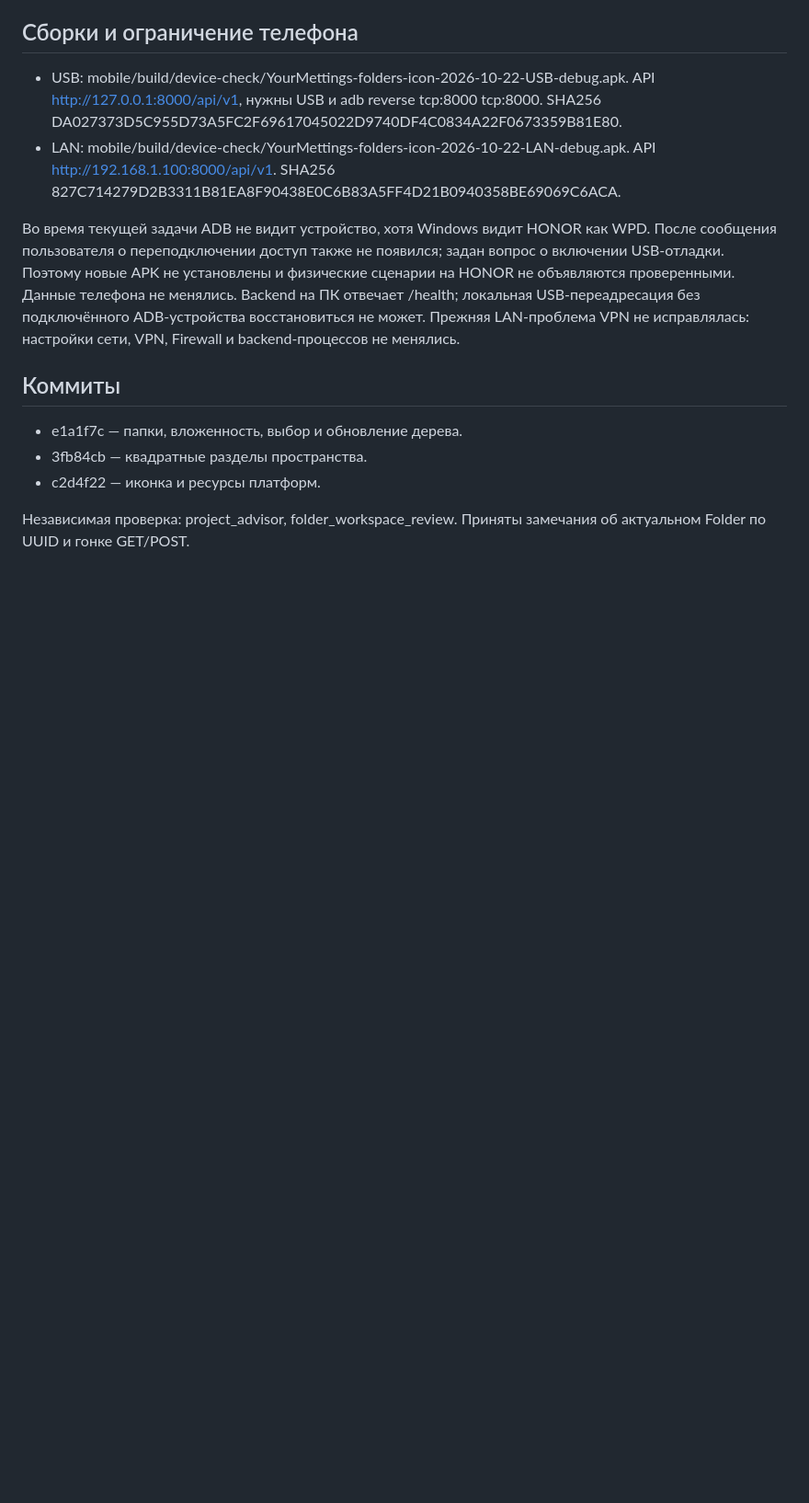
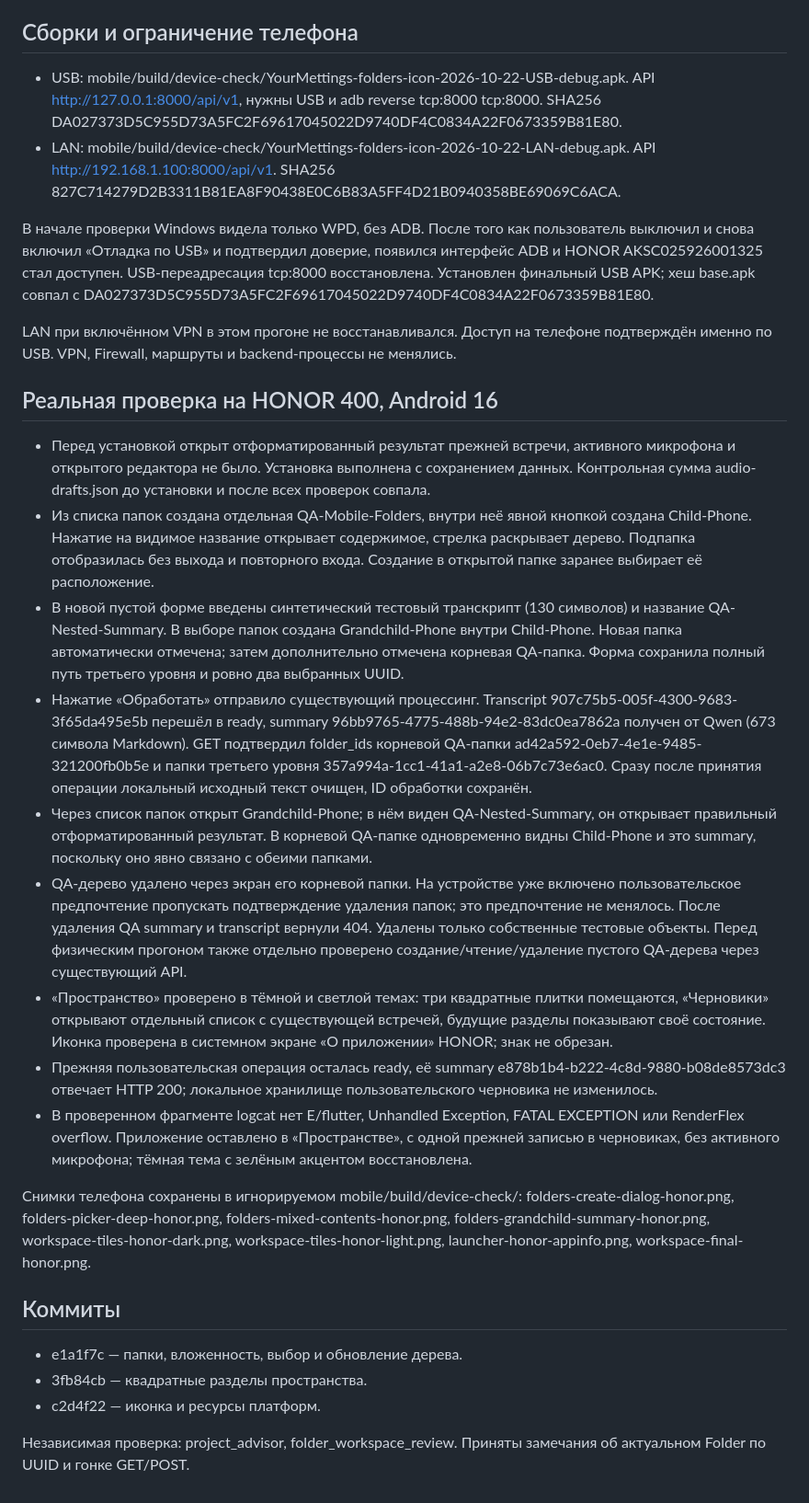
Before and after one commit to Mister-0-Zero/YourMettings, a Markdown page: docs/MOBILE_FOLDERS_WORKSPACE_ICON_2026-10-22.md, the part around the change. Shown at 92% size. Rendered like a GitHub page; blank space fills up the shorter version.

Commit message:
docs(mobile): verify nested folder processing and icon on HONOR

```diff
--- a/docs/MOBILE_FOLDERS_WORKSPACE_ICON_2026-10-22.md
+++ b/docs/MOBILE_FOLDERS_WORKSPACE_ICON_2026-10-22.md
@@ -30,7 +30,23 @@ Android: legacy PNG и adaptive-icon, безопасный inset 8dp защищ
 - USB: mobile/build/device-check/YourMettings-folders-icon-2026-10-22-USB-debug.apk. API http://127.0.0.1:8000/api/v1, нужны USB и adb reverse tcp:8000 tcp:8000. SHA256 DA027373D5C955D73A5FC2F69617045022D9740DF4C0834A22F0673359B81E80.
 - LAN: mobile/build/device-check/YourMettings-folders-icon-2026-10-22-LAN-debug.apk. API http://192.168.1.100:8000/api/v1. SHA256 827C714279D2B3311B81EA8F90438E0C6B83A5FF4D21B0940358BE69069C6ACA.
 
-Во время текущей задачи ADB не видит устройство, хотя Windows видит HONOR как WPD. После сообщения пользователя о переподключении доступ также не появился; задан вопрос о включении USB-отладки. Поэтому новые APK не установлены и физические сценарии на HONOR не объявляются проверенными. Данные телефона не менялись. Backend на ПК отвечает /health; локальная USB-переадресация без подключённого ADB-устройства восстановиться не может. Прежняя LAN-проблема VPN не исправлялась: настройки сети, VPN, Firewall и backend-процессов не менялись.
+В начале проверки Windows видела только WPD, без ADB. После того как пользователь выключил и снова включил «Отладка по USB» и подтвердил доверие, появился интерфейс ADB и HONOR AKSC025926001325 стал доступен. USB-переадресация tcp:8000 восстановлена. Установлен финальный USB APK; хеш base.apk совпал с DA027373D5C955D73A5FC2F69617045022D9740DF4C0834A22F0673359B81E80.
+
+LAN при включённом VPN в этом прогоне не восстанавливался. Доступ на телефоне подтверждён именно по USB. VPN, Firewall, маршруты и backend-процессы не менялись.
+
+## Реальная проверка на HONOR 400, Android 16
+
+- Перед установкой открыт отформатированный результат прежней встречи, активного микрофона и открытого редактора не было. Установка выполнена с сохранением данных. Контрольная сумма audio-drafts.json до установки и после всех проверок совпала.
+- Из списка папок создана отдельная QA-Mobile-Folders, внутри неё явной кнопкой создана Child-Phone. Нажатие на видимое название открывает содержимое, стрелка раскрывает дерево. Подпапка отобразилась без выхода и повторного входа. Создание в открытой папке заранее выбирает её расположение.
+- В новой пустой форме введены синтетический тестовый транскрипт (130 символов) и название QA-Nested-Summary. В выборе папок создана Grandchild-Phone внутри Child-Phone. Новая папка автоматически отмечена; затем дополнительно отмечена корневая QA-папка. Форма сохранила полный путь третьего уровня и ровно два выбранных UUID.
+- Нажатие «Обработать» отправило существующий процессинг. Transcript 907c75b5-005f-4300-9683-3f65da495e5b перешёл в ready, summary 96bb9765-4775-488b-94e2-83dc0ea7862a получен от Qwen (673 символа Markdown). GET подтвердил folder_ids корневой QA-папки ad42a592-0eb7-4e1e-9485-321200fb0b5e и папки третьего уровня 357a994a-1cc1-41a1-a2e8-06b7c73e6ac0. Сразу после принятия операции локальный исходный текст очищен, ID обработки сохранён.
+- Через список папок открыт Grandchild-Phone; в нём виден QA-Nested-Summary, он открывает правильный отформатированный результат. В корневой QA-папке одновременно видны Child-Phone и это summary, поскольку оно явно связано с обеими папками.
+- QA-дерево удалено через экран его корневой папки. На устройстве уже включено пользовательское предпочтение пропускать подтверждение удаления папок; это предпочтение не менялось. После удаления QA summary и transcript вернули 404. Удалены только собственные тестовые объекты. Перед физическим прогоном также отдельно проверено создание/чтение/удаление пустого QA-дерева через существующий API.
+- «Пространство» проверено в тёмной и светлой темах: три квадратные плитки помещаются, «Черновики» открывают отдельный список с существующей встречей, будущие разделы показывают своё состояние. Иконка проверена в системном экране «О приложении» HONOR; знак не обрезан.
+- Прежняя пользовательская операция осталась ready, её summary e878b1b4-b222-4c8d-9880-b08de8573dc3 отвечает HTTP 200; локальное хранилище пользовательского черновика не изменилось.
+- В проверенном фрагменте logcat нет E/flutter, Unhandled Exception, FATAL EXCEPTION или RenderFlex overflow. Приложение оставлено в «Пространстве», с одной прежней записью в черновиках, без активного микрофона; тёмная тема с зелёным акцентом восстановлена.
+
+Снимки телефона сохранены в игнорируемом mobile/build/device-check/: folders-create-dialog-honor.png, folders-picker-deep-honor.png, folders-mixed-contents-honor.png, folders-grandchild-summary-honor.png, workspace-tiles-honor-dark.png, workspace-tiles-honor-light.png, launcher-honor-appinfo.png, workspace-final-honor.png.
 
 ## Коммиты
 
```
